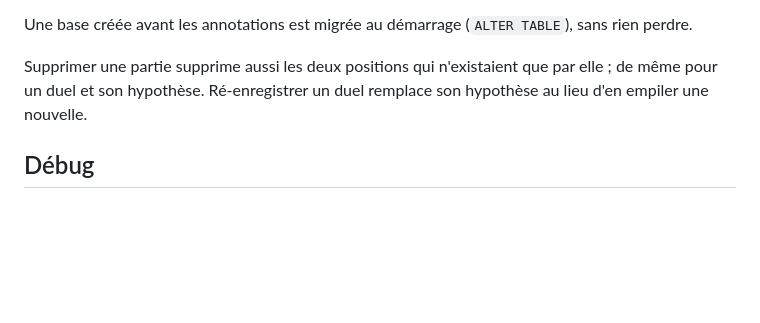
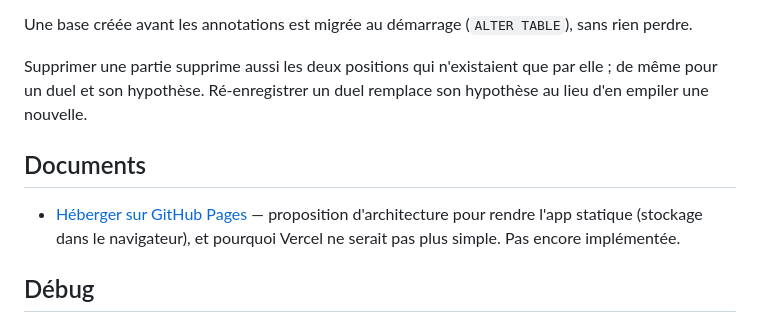
Before and after one commit to flomarin88/orapa-mine, a Markdown page: README.md, the part around the change. Rendered like a GitHub page; blank space fills up the shorter version.

```diff
--- a/README.md
+++ b/README.md
@@ -59,6 +59,12 @@ Supprimer une partie supprime aussi les deux positions qui n'existaient que par
 pour un duel et son hypothèse. Ré-enregistrer un duel remplace son hypothèse au lieu d'en
 empiler une nouvelle.
 
+## Documents
+
+- [Héberger sur GitHub Pages](docs/hebergement-github-pages.md) — proposition d'architecture
+  pour rendre l'app statique (stockage dans le navigateur), et pourquoi Vercel ne serait pas
+  plus simple. Pas encore implémentée.
+
 ## Débug
 
 Le panneau « Débug » de chaque mode logge le plateau et les 36 sondages en JSON (log auto,
```
Also changed, not shown: docs/hebergement-github-pages.md (added, +161 -0 lines).
